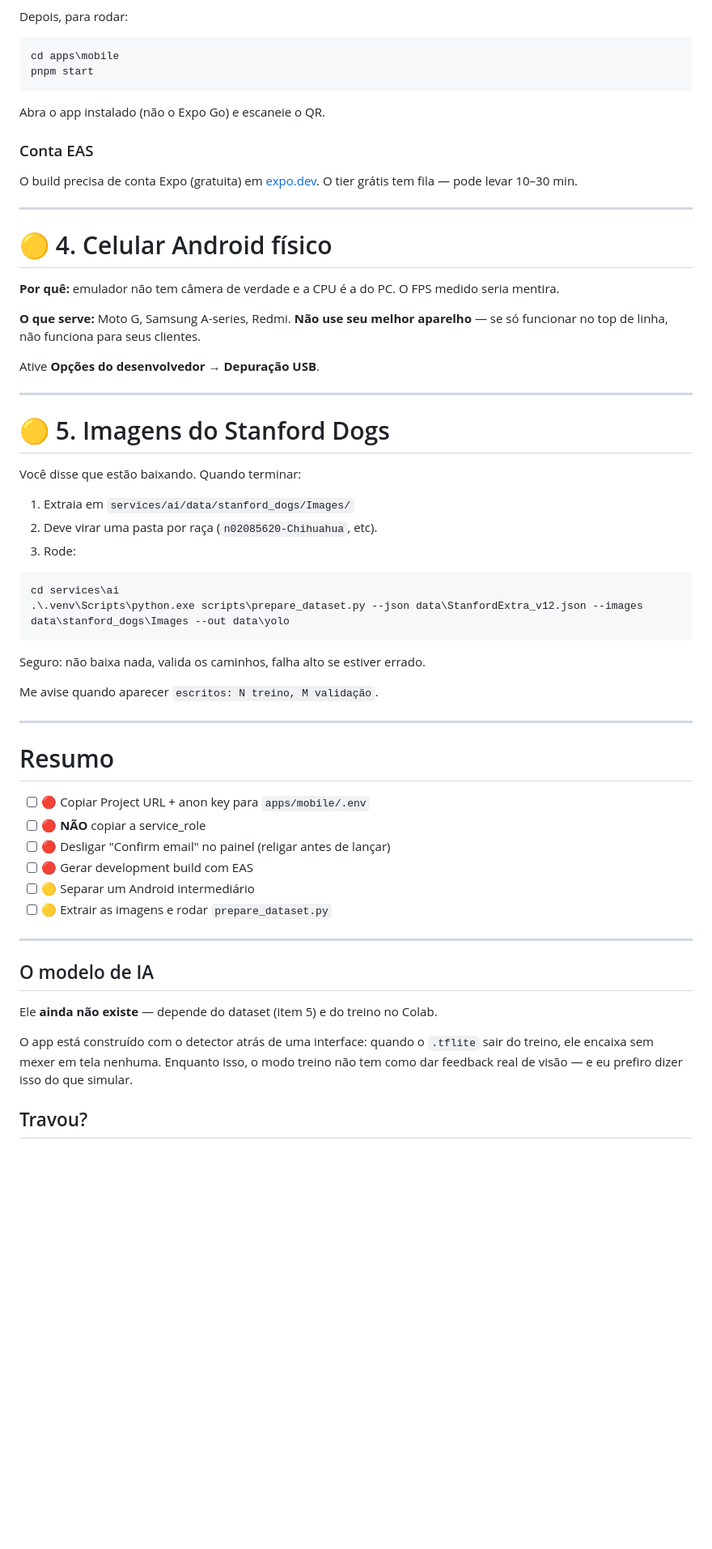
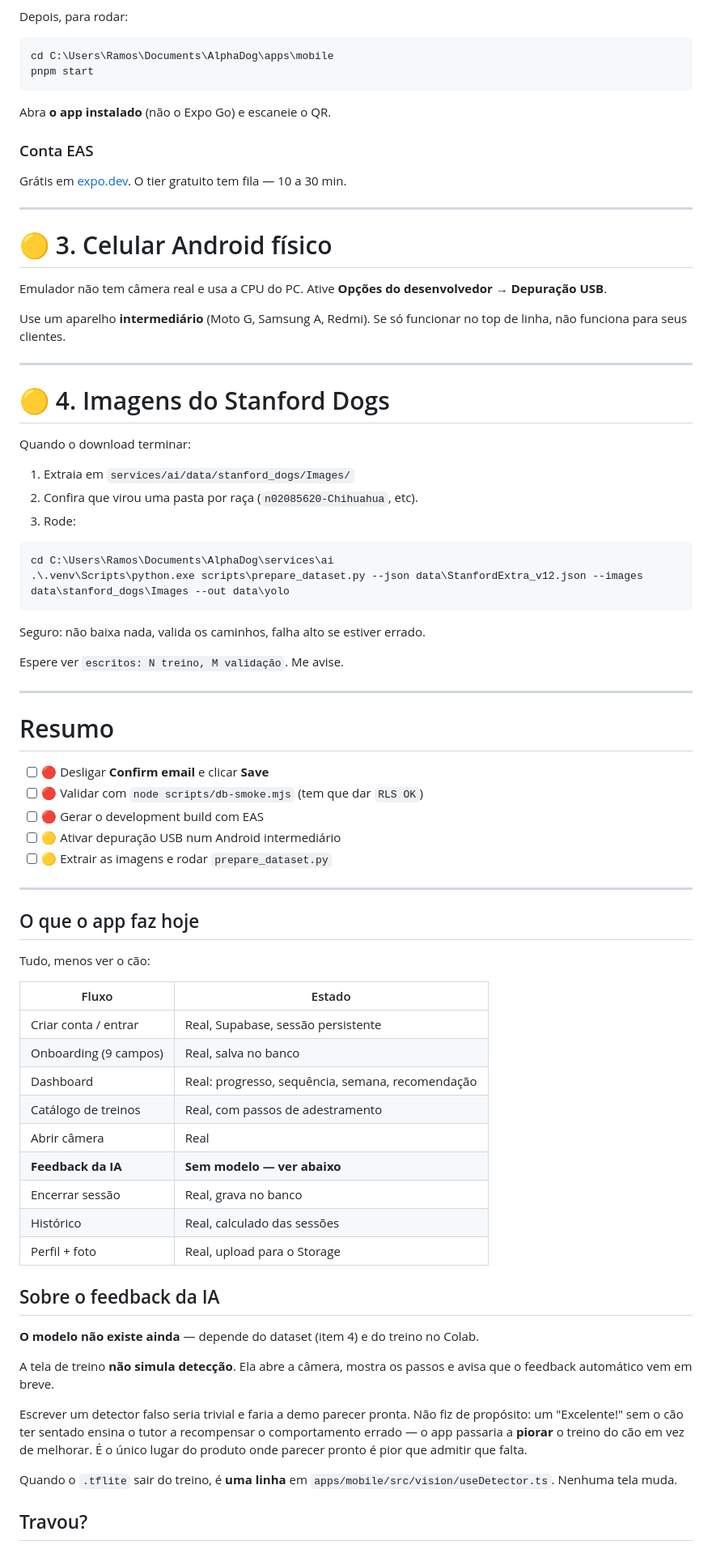
Before and after one commit to CodeByRamos/AlphaDog, a Markdown page: docs/PENDENCIAS-MOBILE.md, the part around one of its changes. Shown at 81% size. Rendered like a GitHub page; blank space fills up the shorter version.

Commit message:
docs: atualiza pendencias do mobile com o resultado do smoke test

````diff
--- a/docs/PENDENCIAS-MOBILE.md
+++ b/docs/PENDENCIAS-MOBILE.md
@@ -94,69 +74,88 @@ Ao final o EAS dá um link. Abra no celular, instale o APK.
 Depois, para rodar:
 
 ```powershell
-cd apps\mobile
+cd C:\Users\Ramos\Documents\AlphaDog\apps\mobile
 pnpm start
 ```
 
-Abra o app instalado (não o Expo Go) e escaneie o QR.
+Abra **o app instalado** (não o Expo Go) e escaneie o QR.
 
 ### Conta EAS
 
-O build precisa de conta Expo (gratuita) em [expo.dev](https://expo.dev). O
-tier grátis tem fila — pode levar 10–30 min.
+Grátis em [expo.dev](https://expo.dev). O tier gratuito tem fila — 10 a 30 min.
 
 ---
 
-# 🟡 4. Celular Android físico
+# 🟡 3. Celular Android físico
 
-**Por quê:** emulador não tem câmera de verdade e a CPU é a do PC. O FPS medido
-seria mentira.
+Emulador não tem câmera real e usa a CPU do PC. Ative **Opções do
+desenvolvedor** → **Depuração USB**.
 
-**O que serve:** Moto G, Samsung A-series, Redmi. **Não use seu melhor
-aparelho** — se só funcionar no top de linha, não funciona para seus clientes.
-
-Ative **Opções do desenvolvedor** → **Depuração USB**.
+Use um aparelho **intermediário** (Moto G, Samsung A, Redmi). Se só funcionar no
+top de linha, não funciona para seus clientes.
 
 ---
 
-# 🟡 5. Imagens do Stanford Dogs
+# 🟡 4. Imagens do Stanford Dogs
 
-Você disse que estão baixando. Quando terminar:
+Quando o download terminar:
 
 1. Extraia em `services/ai/data/stanford_dogs/Images/`
-2. Deve virar uma pasta por raça (`n02085620-Chihuahua`, etc).
+2. Confira que virou uma pasta por raça (`n02085620-Chihuahua`, etc).
 3. Rode:
 
 ```powershell
-cd services\ai
+cd C:\Users\Ramos\Documents\AlphaDog\services\ai
 .\.venv\Scripts\python.exe scripts\prepare_dataset.py --json data\StanfordExtra_v12.json --images data\stanford_dogs\Images --out data\yolo
 ```
 
 Seguro: não baixa nada, valida os caminhos, falha alto se estiver errado.
 
-Me avise quando aparecer `escritos: N treino, M validação`.
+Espere ver `escritos: N treino, M validação`. Me avise.
 
 ---
 
 # Resumo
 
-- [ ] 🔴 Copiar Project URL + anon key para `apps/mobile/.env`
-- [ ] 🔴 **NÃO** copiar a service_role
-- [ ] 🔴 Desligar "Confirm email" no painel (religar antes de lançar)
-- [ ] 🔴 Gerar development build com EAS
-- [ ] 🟡 Separar um Android intermediário
+- [ ] 🔴 Desligar **Confirm email** e clicar **Save**
+- [ ] 🔴 Validar com `node scripts/db-smoke.mjs` (tem que dar `RLS OK`)
+- [ ] 🔴 Gerar o development build com EAS
+- [ ] 🟡 Ativar depuração USB num Android intermediário
 - [ ] 🟡 Extrair as imagens e rodar `prepare_dataset.py`
 
 ---
 
-## O modelo de IA
+## O que o app faz hoje
 
-Ele **ainda não existe** — depende do dataset (item 5) e do treino no Colab.
+Tudo, menos ver o cão:
 
-O app está construído com o detector atrás de uma interface: quando o `.tflite`
-sair do treino, ele encaixa sem mexer em tela nenhuma. Enquanto isso, o modo
-treino não tem como dar feedback real de visão — e eu prefiro dizer isso do que
-simular.
+| Fluxo | Estado |
+| --- | --- |
+| Criar conta / entrar | Real, Supabase, sessão persistente |
+| Onboarding (9 campos) | Real, salva no banco |
+| Dashboard | Real: progresso, sequência, semana, recomendação |
+| Catálogo de treinos | Real, com passos de adestramento |
+| Abrir câmera | Real |
+| **Feedback da IA** | **Sem modelo — ver abaixo** |
+| Encerrar sessão | Real, grava no banco |
+| Histórico | Real, calculado das sessões |
+| Perfil + foto | Real, upload para o Storage |
+
+## Sobre o feedback da IA
+
+**O modelo não existe ainda** — depende do dataset (item 4) e do treino no Colab.
+
+A tela de treino **não simula detecção**. Ela abre a câmera, mostra os passos e
+avisa que o feedback automático vem em breve.
+
+Escrever um detector falso seria trivial e faria a demo parecer pronta. Não fiz
+de propósito: um "Excelente!" sem o cão ter sentado ensina o tutor a recompensar
+o comportamento errado — o app passaria a **piorar** o treino do cão em vez de
+melhorar. É o único lugar do produto onde parecer pronto é pior que admitir que
+falta.
+
+Quando o `.tflite` sair do treino, é **uma linha** em
+`apps/mobile/src/vision/useDetector.ts`. Nenhuma tela muda.
 
 ## Travou?
 
````
Also changed, not shown: other parts of docs/PENDENCIAS-MOBILE.md (+45 -66 lines).
